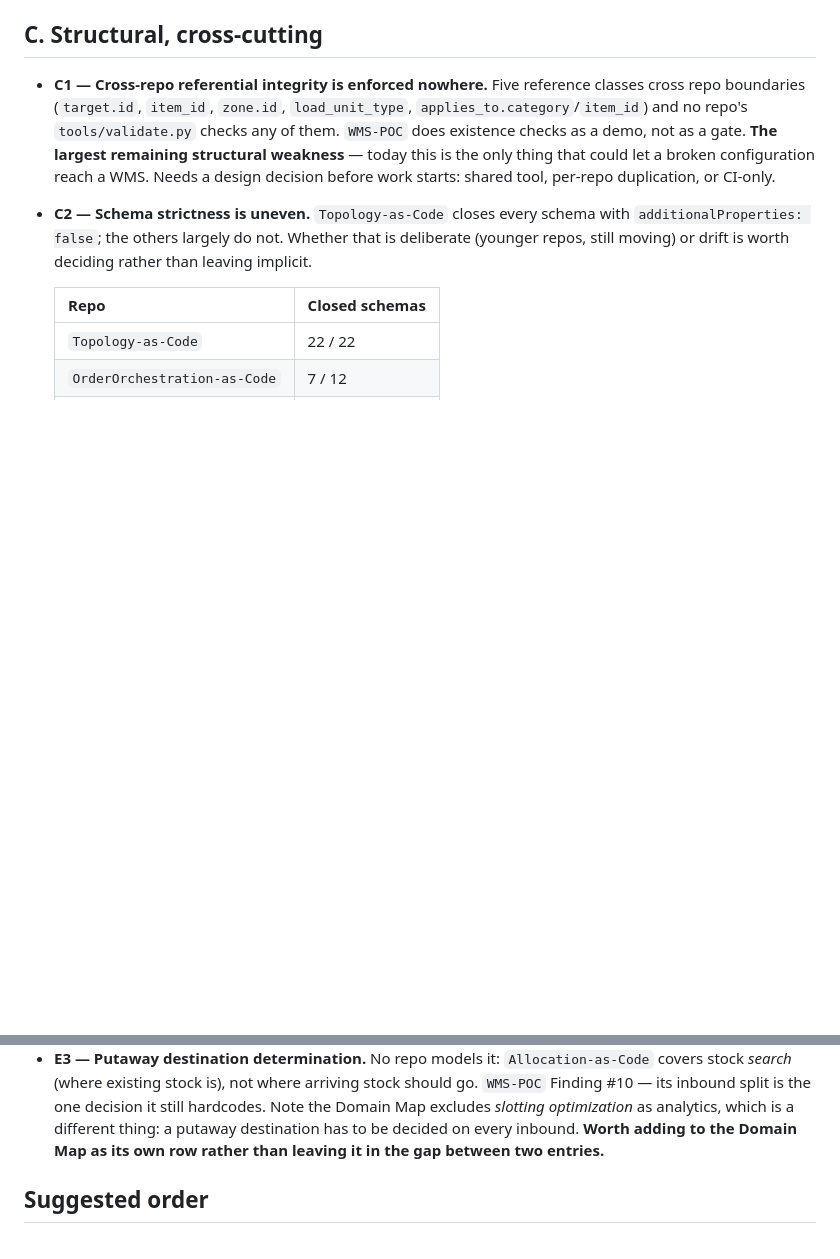
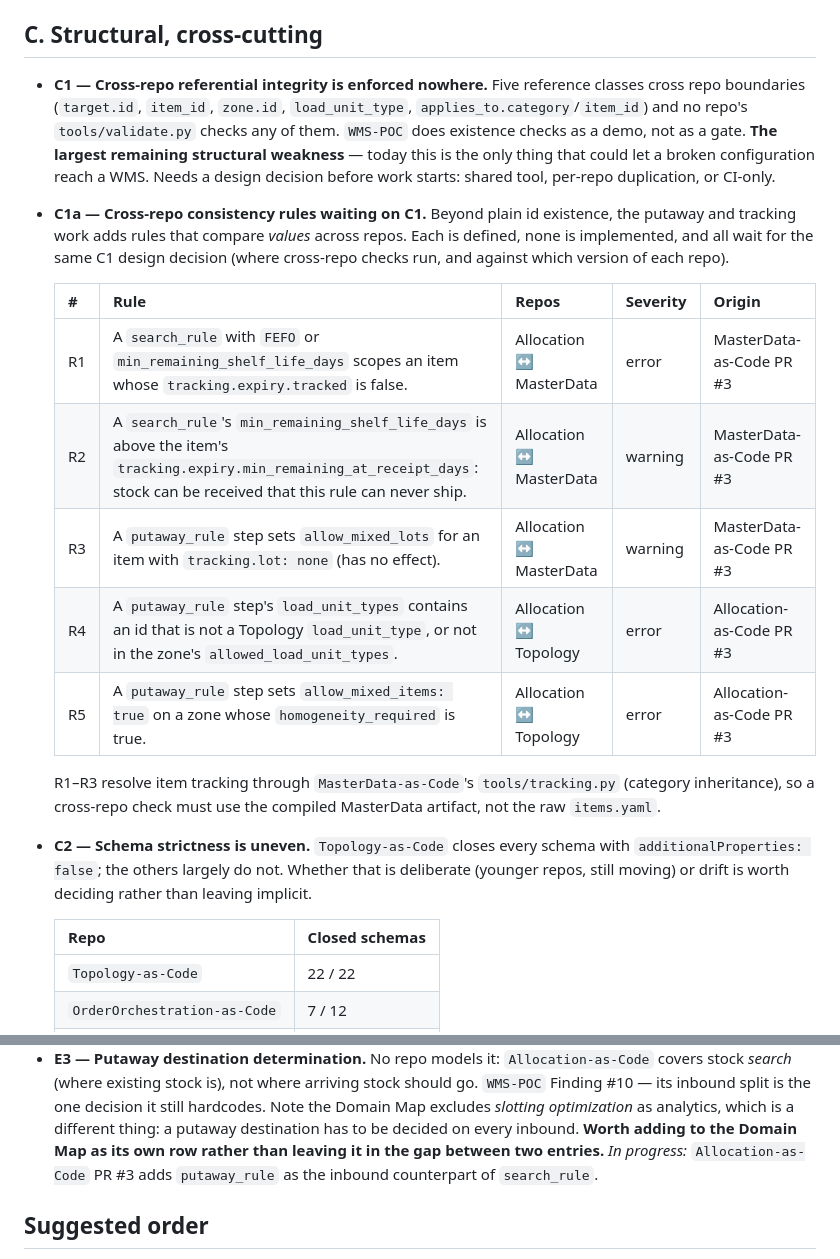
Before and after one commit to rhinos07/Warehouse-as-Code, a Markdown page: docs/backlog.md, 2 parts joined by grey strips. GitHub-like rendering; blank space fills up the shorter version.

Commit message:
Note cross-repo consistency rules for tracking and putaway in backlog (#6)
Add C1a with five value-level cross-repo rules (R1-R5) introduced by
MasterData-as-Code PR #3 and Allocation-as-Code PR #3, all waiting on the
C1 design decision. Mark E3 (putaway) as in progress.


Claude-Session: https://claude.ai/code/session_01Lmcg4ESz9cnhhou3L2mvxL

Co-authored-by: Claude <noreply@anthropic.com>

```diff
--- a/docs/backlog.md
+++ b/docs/backlog.md
@@ -66,6 +66,24 @@ Real defects a runtime hits, not modelling preferences.
   weakness** — today this is the only thing that could let a broken
   configuration reach a WMS. Needs a design decision before work starts:
   shared tool, per-repo duplication, or CI-only.
+- **C1a — Cross-repo consistency rules waiting on C1.** Beyond plain id
+  existence, the putaway and tracking work adds rules that compare
+  *values* across repos. Each is defined, none is implemented, and all
+  wait for the same C1 design decision (where cross-repo checks run, and
+  against which version of each repo).
+
+  | # | Rule | Repos | Severity | Origin |
+  |---|---|---|---|---|
+  | R1 | A `search_rule` with `FEFO` or `min_remaining_shelf_life_days` scopes an item whose `tracking.expiry.tracked` is false. | Allocation ↔ MasterData | error | MasterData-as-Code PR #3 |
+  | R2 | A `search_rule`'s `min_remaining_shelf_life_days` is above the item's `tracking.expiry.min_remaining_at_receipt_days`: stock can be received that this rule can never ship. | Allocation ↔ MasterData | warning | MasterData-as-Code PR #3 |
+  | R3 | A `putaway_rule` step sets `allow_mixed_lots` for an item with `tracking.lot: none` (has no effect). | Allocation ↔ MasterData | warning | MasterData-as-Code PR #3 |
+  | R4 | A `putaway_rule` step's `load_unit_types` contains an id that is not a Topology `load_unit_type`, or not in the zone's `allowed_load_unit_types`. | Allocation ↔ Topology | error | Allocation-as-Code PR #3 |
+  | R5 | A `putaway_rule` step sets `allow_mixed_items: true` on a zone whose `homogeneity_required` is true. | Allocation ↔ Topology | error | Allocation-as-Code PR #3 |
+
+  R1–R3 resolve item tracking through `MasterData-as-Code`'s
+  `tools/tracking.py` (category inheritance), so a cross-repo check must
+  use the compiled MasterData artifact, not the raw `items.yaml`.
+
 - **C2 — Schema strictness is uneven.** `Topology-as-Code` closes every
   schema with `additionalProperties: false`; the others largely do not.
   Whether that is deliberate (younger repos, still moving) or drift is
@@ -125,7 +143,8 @@ From the Domain Map, plus one gap the Map does not currently name.
   *slotting optimization* as analytics, which is a different thing: a
   putaway destination has to be decided on every inbound. **Worth adding to
   the Domain Map as its own row rather than leaving it in the gap between
-  two entries.**
+  two entries.** *In progress:* `Allocation-as-Code` PR #3 adds
+  `putaway_rule` as the inbound counterpart of `search_rule`.
 
 ## Suggested order
 
```
